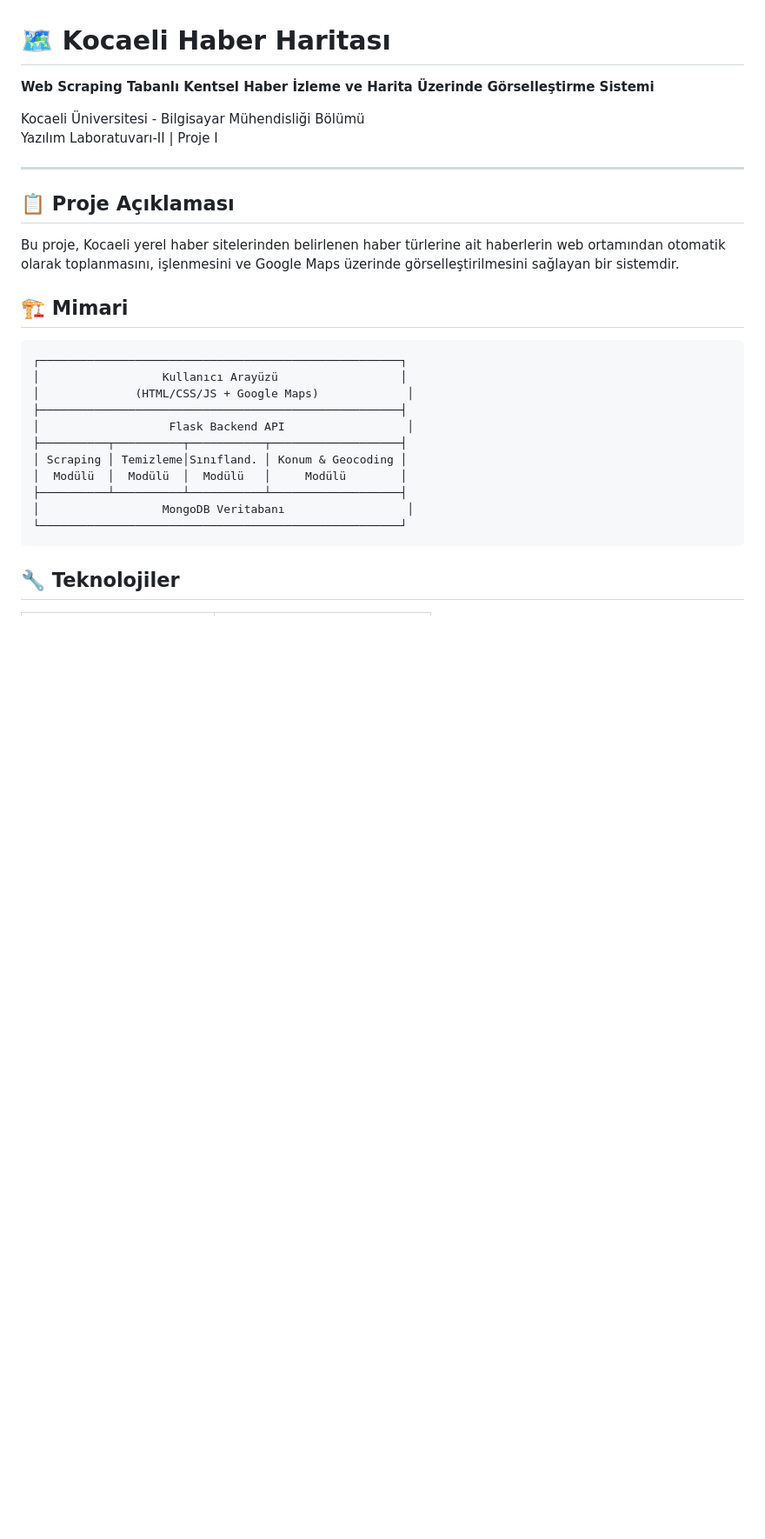
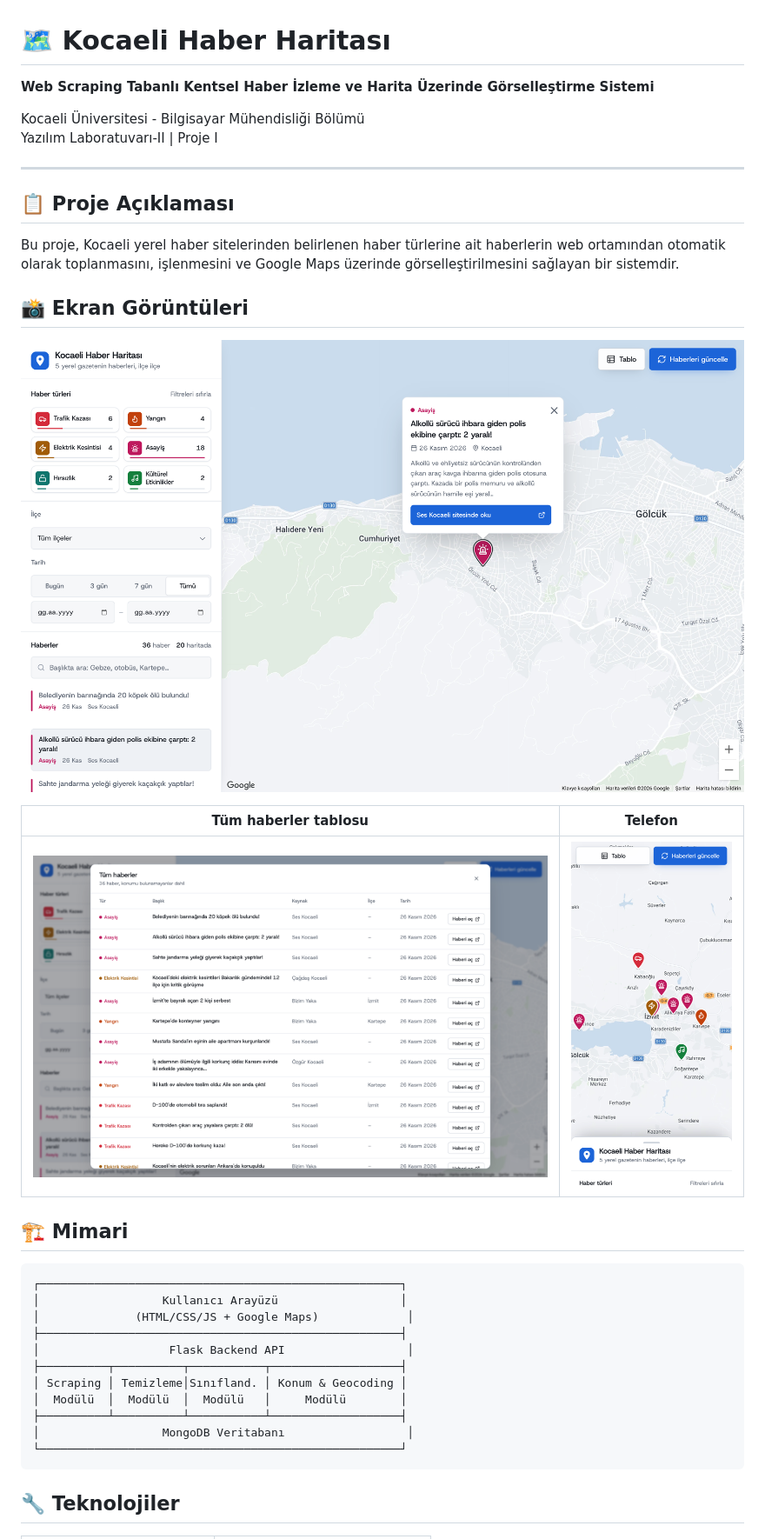
Before and after one commit to selimdogann/kocaeli-haber-haritasi, a Markdown page: README.md, the part around the change. Shown at 87% size. GitHub-like rendering; pictures changed too: docs/ekran-goruntuleri/harita.png (added), docs/ekran-goruntuleri/mobil.png (added), docs/ekran-goruntuleri/tablo.png (added); blank space fills up the shorter version.

Commit message:
Liste konumsuz haberleri de gösteriyor, tür sayıları tüm haberleri sayıyor; README'ye ekran görüntüleri eklendi.

```diff
--- a/README.md
+++ b/README.md
@@ -10,6 +10,14 @@ Yazılım Laboratuvarı-II | Proje I
 ## 📋 Proje Açıklaması
 
 Bu proje, Kocaeli yerel haber sitelerinden belirlenen haber türlerine ait haberlerin web ortamından otomatik olarak toplanmasını, işlenmesini ve Google Maps üzerinde görselleştirilmesini sağlayan bir sistemdir.
+
+## 📸 Ekran Görüntüleri
+
+![Harita ve haber detayı](docs/ekran-goruntuleri/harita.png)
+
+| Tüm haberler tablosu | Telefon |
+|---|---|
+| ![Tablo](docs/ekran-goruntuleri/tablo.png) | <img src="docs/ekran-goruntuleri/mobil.png" width="280" alt="Telefon görünümü"> |
 
 ## 🏗️ Mimari
 
```
Also changed, not shown: 3 other files.
